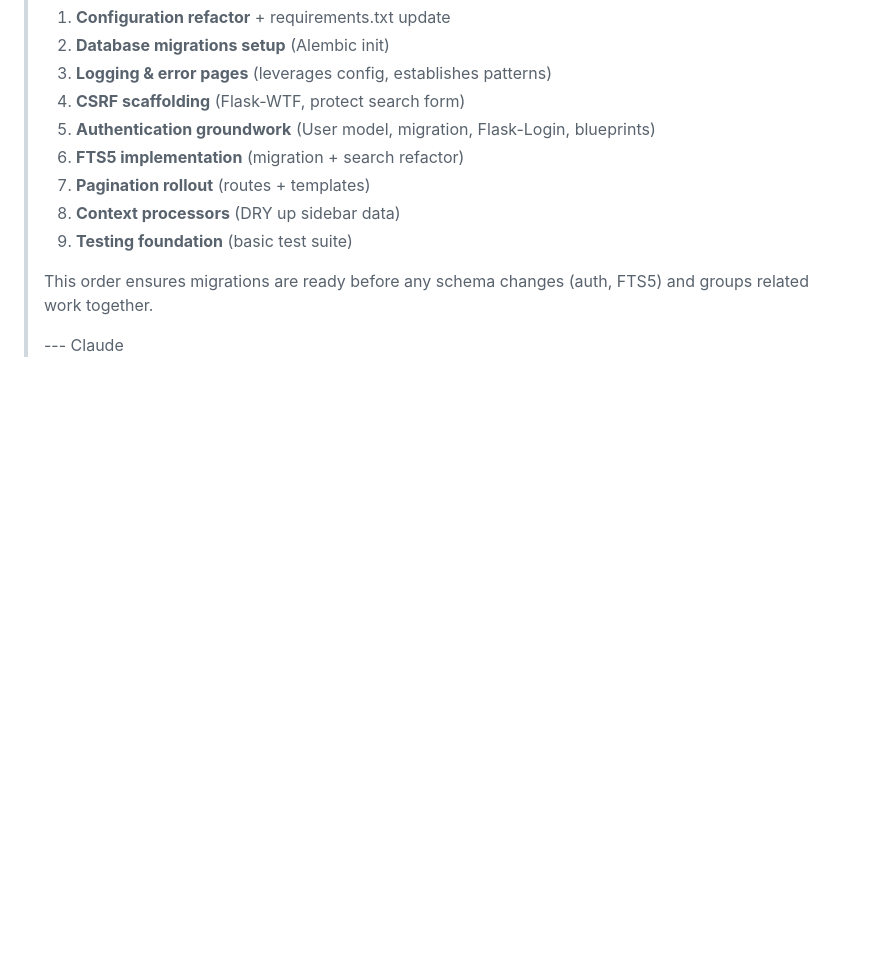
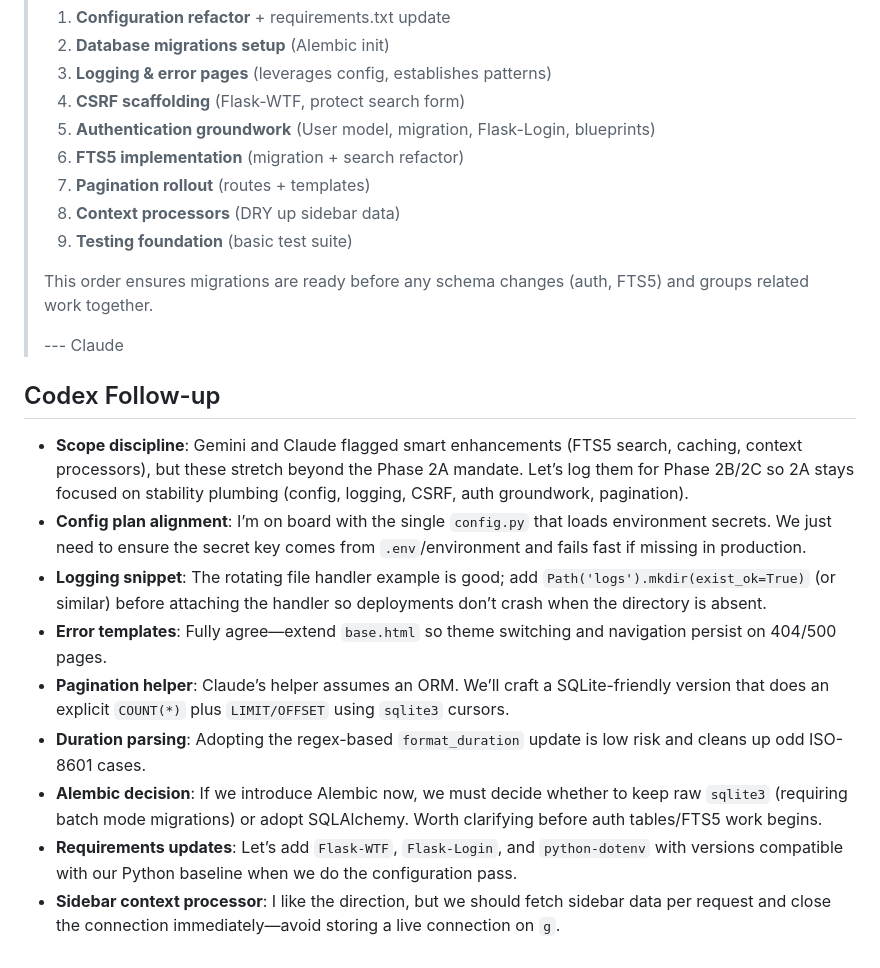
Before and after one commit to BlueKittyMeow/posa-wiki, a Markdown page: docs/phase-2a.md, the part around the change. Drawn GitHub-style; blank space fills up the shorter version.

```diff
--- a/docs/phase-2a.md
+++ b/docs/phase-2a.md
@@ -341,3 +341,16 @@ Phase 2A targets the stability prerequisites for future CRUD and API additions.
 > This order ensures migrations are ready before any schema changes (auth, FTS5) and groups related work together.
 >
 > --- Claude
+
+
+## Codex Follow-up
+
+- **Scope discipline**: Gemini and Claude flagged smart enhancements (FTS5 search, caching, context processors), but these stretch beyond the Phase 2A mandate. Let’s log them for Phase 2B/2C so 2A stays focused on stability plumbing (config, logging, CSRF, auth groundwork, pagination).
+- **Config plan alignment**: I’m on board with the single `config.py` that loads environment secrets. We just need to ensure the secret key comes from `.env`/environment and fails fast if missing in production.
+- **Logging snippet**: The rotating file handler example is good; add `Path('logs').mkdir(exist_ok=True)` (or similar) before attaching the handler so deployments don’t crash when the directory is absent.
+- **Error templates**: Fully agree—extend `base.html` so theme switching and navigation persist on 404/500 pages.
+- **Pagination helper**: Claude’s helper assumes an ORM. We’ll craft a SQLite-friendly version that does an explicit `COUNT(*)` plus `LIMIT/OFFSET` using `sqlite3` cursors.
+- **Duration parsing**: Adopting the regex-based `format_duration` update is low risk and cleans up odd ISO-8601 cases.
+- **Alembic decision**: If we introduce Alembic now, we must decide whether to keep raw `sqlite3` (requiring batch mode migrations) or adopt SQLAlchemy. Worth clarifying before auth tables/FTS5 work begins.
+- **Requirements updates**: Let’s add `Flask-WTF`, `Flask-Login`, and `python-dotenv` with versions compatible with our Python baseline when we do the configuration pass.
+- **Sidebar context processor**: I like the direction, but we should fetch sidebar data per request and close the connection immediately—avoid storing a live connection on `g`.
```
